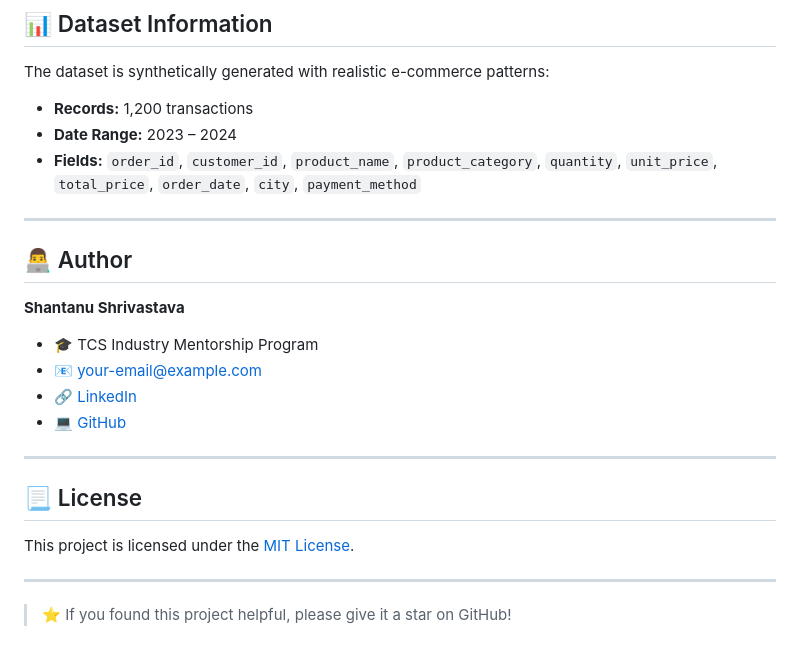
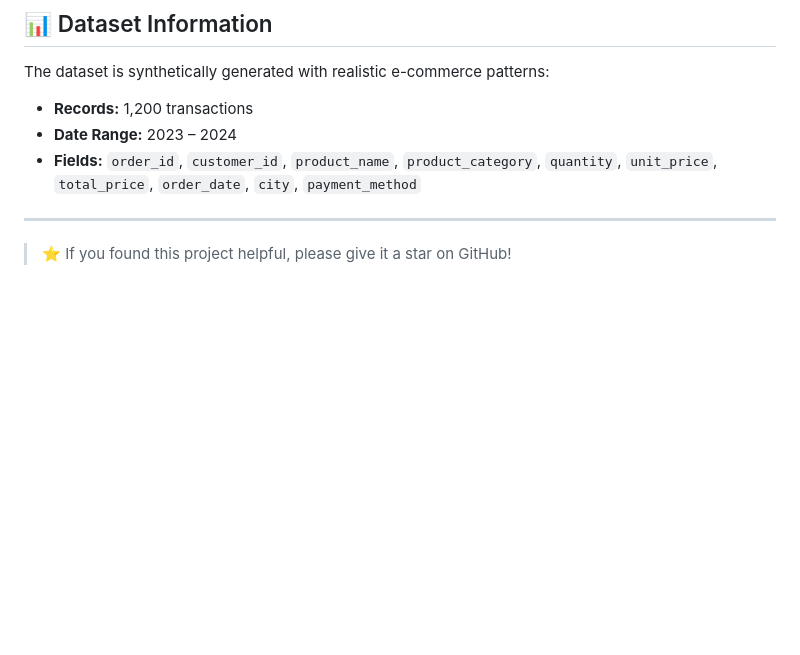
Before and after one commit to shantanushrivastava/ecommerce-sales-insights, a Markdown page: README.md, the part around the change. Rendered like a GitHub page; blank space fills up the shorter version.

```diff
--- a/README.md
+++ b/README.md
@@ -147,20 +147,4 @@ The dataset is synthetically generated with realistic e-commerce patterns:
 
 ---
 
-## 👨‍💻 Author
-
-**Shantanu Shrivastava**
-- 🎓 TCS Industry Mentorship Program
-- 📧 [your-email@example.com](mailto:your-email@example.com)
-- 🔗 [LinkedIn](https://linkedin.com/in/your-profile)
-- 💻 [GitHub](https://github.com/shantanushrivastava)
-
----
-
-## 📃 License
-
-This project is licensed under the [MIT License](LICENSE).
-
----
-
 > ⭐ If you found this project helpful, please give it a star on GitHub!
```
